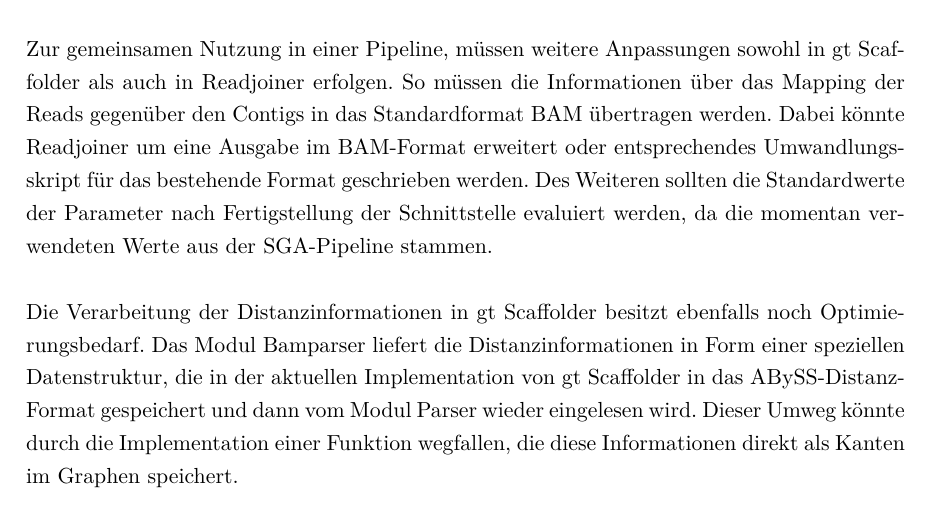
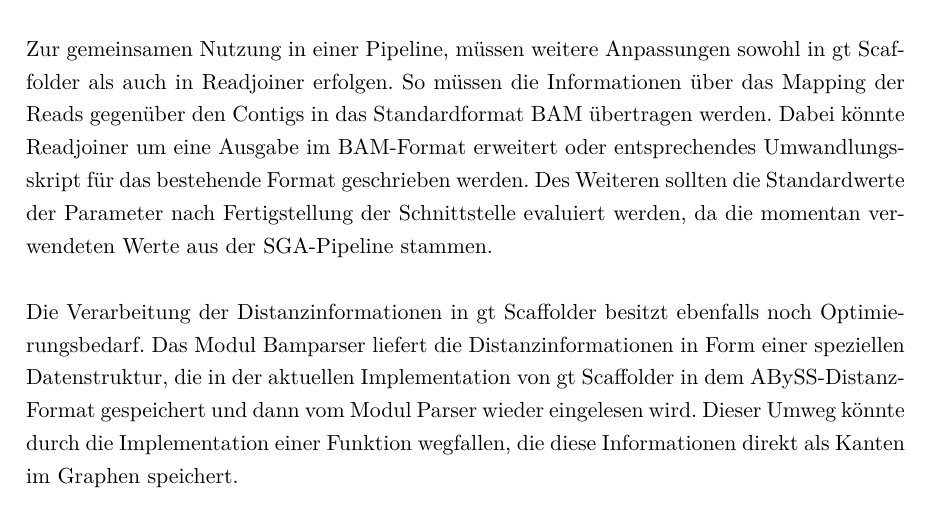
Before and after one commit to dorleosterode/gt-scaffold, a LaTeX paper (doc/ausarbeitung.tex): part of page 22 of 27, cut so that both start at the same text. Compiled offline with pdfLaTeX.

Commit message:
artikel geaendert

```diff
--- a/doc/ausarbeitung.tex
+++ b/doc/ausarbeitung.tex
@@ -1091,7 +1091,7 @@ werden, da die momentan verwendeten Werte aus der SGA-Pipeline stammen.
 Die Verarbeitung der Distanzinformationen in gt Scaffolder besitzt ebenfalls
 noch Optimierungsbedarf.
 Das Modul Bamparser liefert die Distanzinformationen in Form einer speziellen
-Datenstruktur, die in der aktuellen Implementation von gt Scaffolder in das
+Datenstruktur, die in der aktuellen Implementation von gt Scaffolder in dem
 ABySS-Distanz-Format gespeichert und dann vom Modul Parser wieder eingelesen
 wird. Dieser Umweg könnte durch die Implementation einer Funktion wegfallen,
 die diese Informationen direkt als Kanten im Graphen speichert.
```
